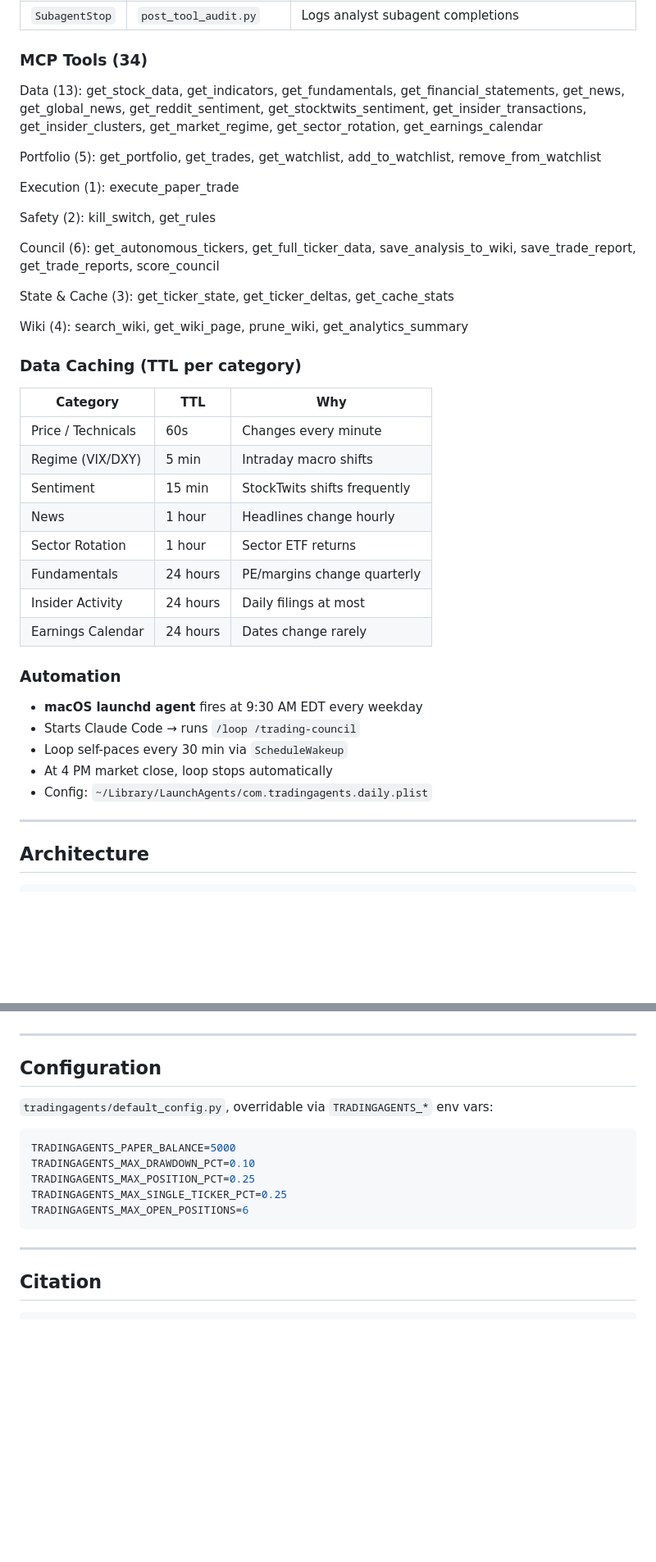
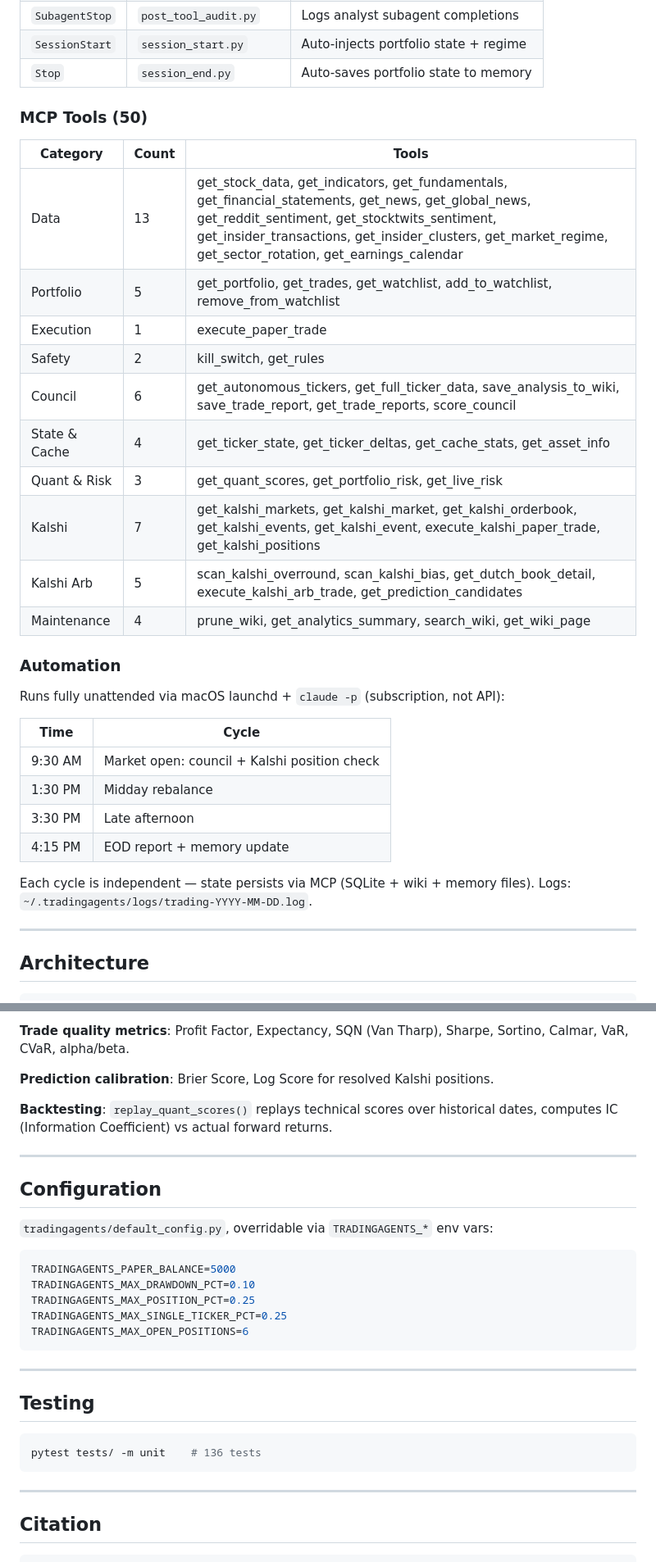
Before and after one commit to krish-shahh/quorum, a Markdown page: README.md, 2 parts joined by grey strips. Shown at 82% size. Rendered like a GitHub page; blank space fills up the shorter version.

````diff
--- a/README.md
+++ b/README.md
@@ -62,41 +76,34 @@ The system is built on Claude Code's native capabilities — not custom infrastr
 | `SubagentStop` | `post_tool_audit.py` | Logs analyst subagent completions |
+| `SessionStart` | `session_start.py` | Auto-injects portfolio state + regime |
+| `Stop` | `session_end.py` | Auto-saves portfolio state to memory |
 
-### MCP Tools (34)
+### MCP Tools (50)
 
-Data (13): get_stock_data, get_indicators, get_fundamentals, get_financial_statements, get_news, get_global_news, get_reddit_sentiment, get_stocktwits_sentiment, get_insider_transactions, get_insider_clusters, get_market_regime, get_sector_rotation, get_earnings_calendar
-
-Portfolio (5): get_portfolio, get_trades, get_watchlist, add_to_watchlist, remove_from_watchlist
-
-Execution (1): execute_paper_trade
-
-Safety (2): kill_switch, get_rules
-
-Council (6): get_autonomous_tickers, get_full_ticker_data, save_analysis_to_wiki, save_trade_report, get_trade_reports, score_council
-
-State & Cache (3): get_ticker_state, get_ticker_deltas, get_cache_stats
-
-Wiki (4): search_wiki, get_wiki_page, prune_wiki, get_analytics_summary
-
-### Data Caching (TTL per category)
-
-| Category | TTL | Why |
-|----------|-----|-----|
-| Price / Technicals | 60s | Changes every minute |
-| Regime (VIX/DXY) | 5 min | Intraday macro shifts |
-| Sentiment | 15 min | StockTwits shifts frequently |
-| News | 1 hour | Headlines change hourly |
-| Sector Rotation | 1 hour | Sector ETF returns |
-| Fundamentals | 24 hours | PE/margins change quarterly |
-| Insider Activity | 24 hours | Daily filings at most |
-| Earnings Calendar | 24 hours | Dates change rarely |
+| Category | Count | Tools |
+|----------|-------|-------|
+| Data | 13 | get_stock_data, get_indicators, get_fundamentals, get_financial_statements, get_news, get_global_news, get_reddit_sentiment, get_stocktwits_sentiment, get_insider_transactions, get_insider_clusters, get_market_regime, get_sector_rotation, get_earnings_calendar |
+| Portfolio | 5 | get_portfolio, get_trades, get_watchlist, add_to_watchlist, remove_from_watchlist |
+| Execution | 1 | execute_paper_trade |
+| Safety | 2 | kill_switch, get_rules |
+| Council | 6 | get_autonomous_tickers, get_full_ticker_data, save_analysis_to_wiki, save_trade_report, get_trade_reports, score_council |
+| State & Cache | 4 | get_ticker_state, get_ticker_deltas, get_cache_stats, get_asset_info |
+| Quant & Risk | 3 | get_quant_scores, get_portfolio_risk, get_live_risk |
+| Kalshi | 7 | get_kalshi_markets, get_kalshi_market, get_kalshi_orderbook, get_kalshi_events, get_kalshi_event, execute_kalshi_paper_trade, get_kalshi_positions |
+| Kalshi Arb | 5 | scan_kalshi_overround, scan_kalshi_bias, get_dutch_book_detail, execute_kalshi_arb_trade, get_prediction_candidates |
+| Maintenance | 4 | prune_wiki, get_analytics_summary, search_wiki, get_wiki_page |
 
 ### Automation
 
-- **macOS launchd agent** fires at 9:30 AM EDT every weekday
-- Starts Claude Code → runs `/loop /trading-council`
-- Loop self-paces every 30 min via `ScheduleWakeup`
-- At 4 PM market close, loop stops automatically
-- Config: `~/Library/LaunchAgents/com.tradingagents.daily.plist`
+Runs fully unattended via macOS launchd + `claude -p` (subscription, not API):
+
+| Time | Cycle |
+|------|-------|
+| 9:30 AM | Market open: council + Kalshi position check |
+| 1:30 PM | Midday rebalance |
+| 3:30 PM | Late afternoon |
+| 4:15 PM | EOD report + memory update |
+
+Each cycle is independent — state persists via MCP (SQLite + wiki + memory files). Logs: `~/.tradingagents/logs/trading-YYYY-MM-DD.log`.
 
 ---
 
@@ -170,3 +172,8 @@ tradingagents                          # launches dashboard on http://127.0.0.1:
+**Trade quality metrics**: Profit Factor, Expectancy, SQN (Van Tharp), Sharpe, Sortino, Calmar, VaR, CVaR, alpha/beta.
+
+**Prediction calibration**: Brier Score, Log Score for resolved Kalshi positions.
+
+**Backtesting**: `replay_quant_scores()` replays technical scores over historical dates, computes IC (Information Coefficient) vs actual forward returns.
 
 ---
 
@@ -184,6 +191,14 @@ TRADINGAGENTS_MAX_OPEN_POSITIONS=6
 
 ---
 
+## Testing
+
+```bash
+pytest tests/ -m unit    # 136 tests
+```
+
+---
+
 ## Citation
 
 ```
````
Also changed, not shown: other parts of README.md (+76 -67 lines), CLAUDE.md (+5 -3 lines), TASKS.md (+0 -1 lines).
